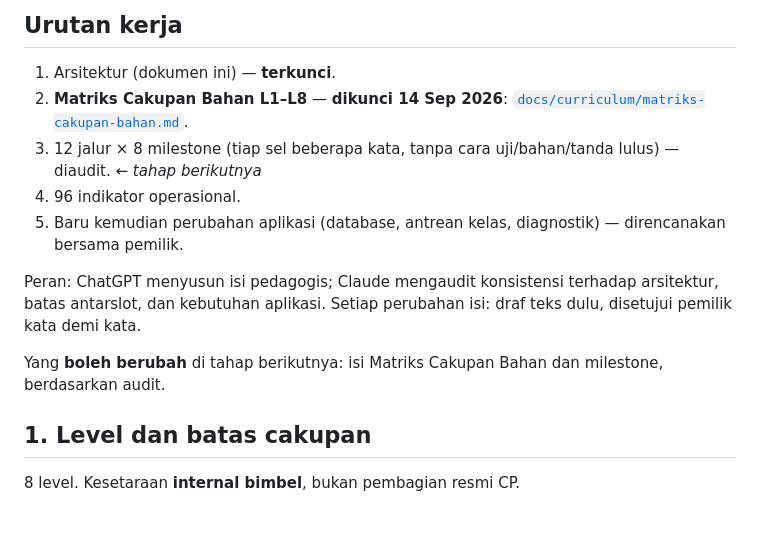
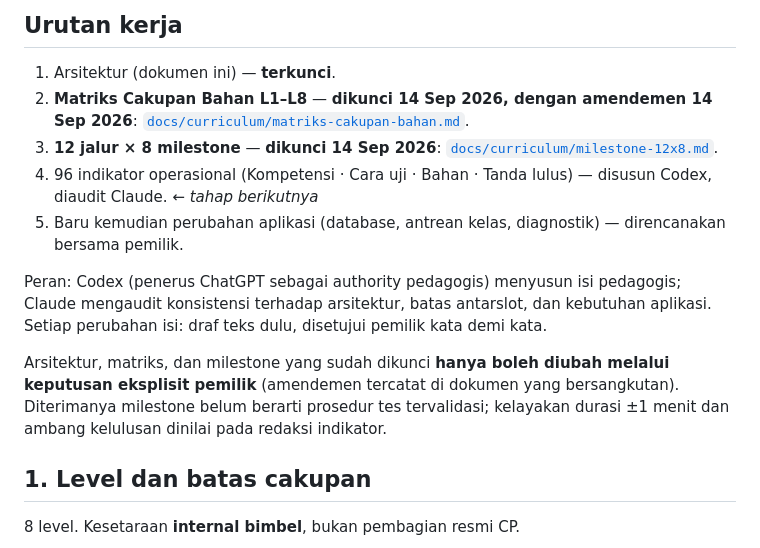
Before and after one commit to parentingtangguh-png/bimbelmanajerai, a Markdown page: CURRICULUM_ARCHITECTURE.md, the part around the change. Rendered like a GitHub page; blank space fills up the shorter version.

Commit message:
docs: sync curriculum status after milestone lock
Co-Authored-By: Claude Opus 5 <noreply@anthropic.com>

```diff
--- a/CURRICULUM_ARCHITECTURE.md
+++ b/CURRICULUM_ARCHITECTURE.md
@@ -7,14 +7,14 @@ Belum dipasang di aplikasi. Kurikulum yang berjalan di aplikasi masih 4 level ×
 
 ## Urutan kerja
 1. Arsitektur (dokumen ini) — **terkunci**.
-2. **Matriks Cakupan Bahan L1–L8** — **dikunci 14 Sep 2026**: [`docs/curriculum/matriks-cakupan-bahan.md`](docs/curriculum/matriks-cakupan-bahan.md).
-3. 12 jalur × 8 milestone (tiap sel beberapa kata, tanpa cara uji/bahan/tanda lulus) — diaudit. ← *tahap berikutnya*
-4. 96 indikator operasional.
+2. **Matriks Cakupan Bahan L1–L8** — **dikunci 14 Sep 2026, dengan amendemen 14 Sep 2026**: [`docs/curriculum/matriks-cakupan-bahan.md`](docs/curriculum/matriks-cakupan-bahan.md).
+3. **12 jalur × 8 milestone** — **dikunci 14 Sep 2026**: [`docs/curriculum/milestone-12x8.md`](docs/curriculum/milestone-12x8.md).
+4. 96 indikator operasional (Kompetensi · Cara uji · Bahan · Tanda lulus) — disusun Codex, diaudit Claude. ← *tahap berikutnya*
 5. Baru kemudian perubahan aplikasi (database, antrean kelas, diagnostik) — direncanakan bersama pemilik.
 
-Peran: ChatGPT menyusun isi pedagogis; Claude mengaudit konsistensi terhadap arsitektur, batas antarslot, dan kebutuhan aplikasi. Setiap perubahan isi: draf teks dulu, disetujui pemilik kata demi kata.
+Peran: Codex (penerus ChatGPT sebagai authority pedagogis) menyusun isi pedagogis; Claude mengaudit konsistensi terhadap arsitektur, batas antarslot, dan kebutuhan aplikasi. Setiap perubahan isi: draf teks dulu, disetujui pemilik kata demi kata.
 
-Yang **boleh berubah** di tahap berikutnya: isi Matriks Cakupan Bahan dan milestone, berdasarkan audit.
+Arsitektur, matriks, dan milestone yang sudah dikunci **hanya boleh diubah melalui keputusan eksplisit pemilik** (amendemen tercatat di dokumen yang bersangkutan). Diterimanya milestone belum berarti prosedur tes tervalidasi; kelayakan durasi ±1 menit dan ambang kelulusan dinilai pada redaksi indikator.
 
 ## 1. Level dan batas cakupan
 8 level. Kesetaraan **internal bimbel**, bukan pembagian resmi CP.
```
Also changed, not shown: CLAUDE.md (+2 -2 lines), docs/curriculum/matriks-cakupan-bahan.md (+1 -1 lines).
